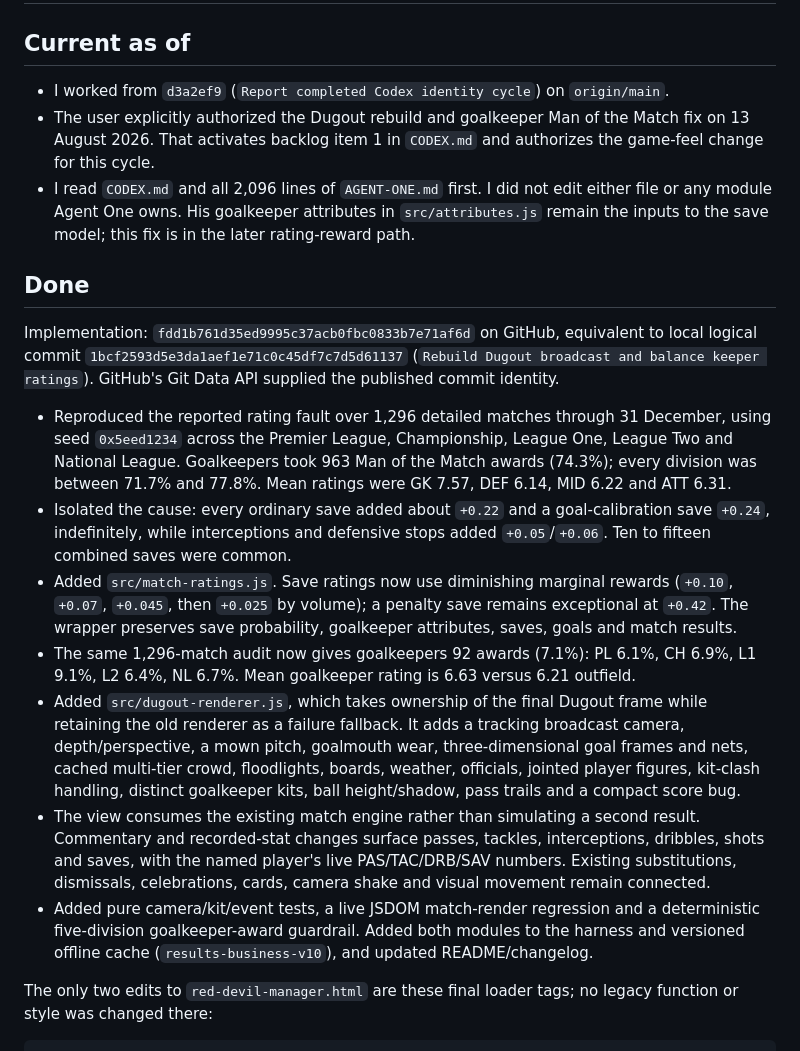
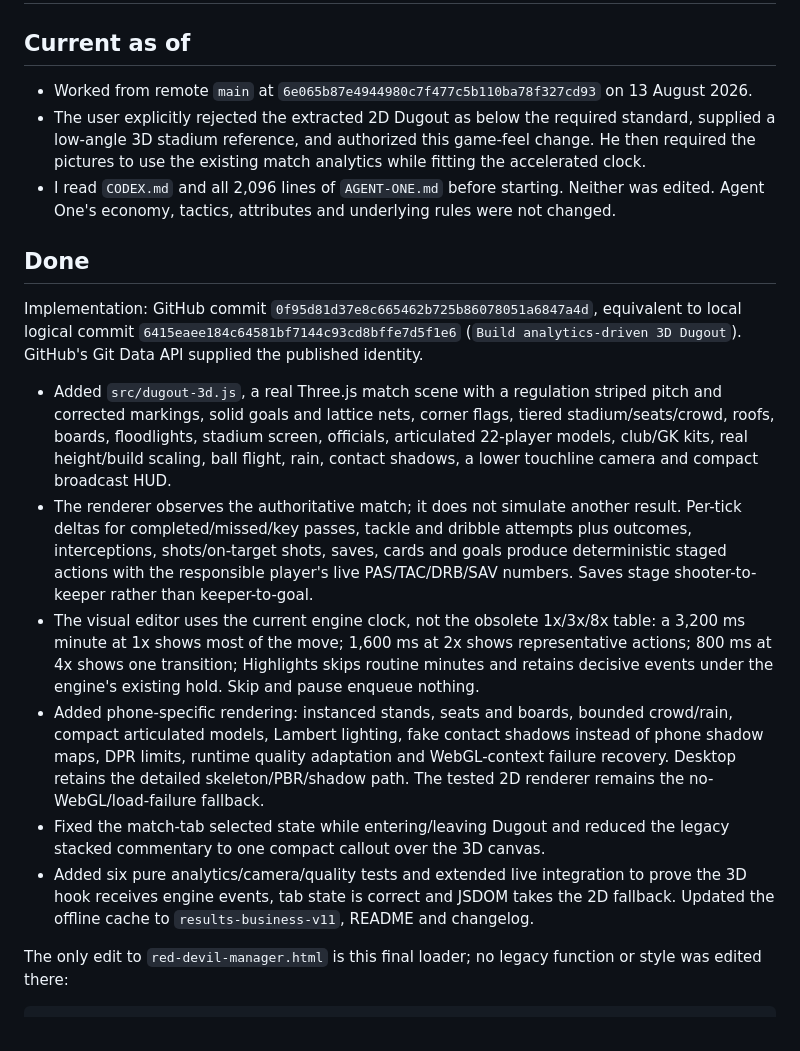
Before and after one commit to ab19902020/Manchester-United-manager-, a Markdown page: CLAUDE.md, the part around one of its changes. GitHub-like rendering.

````diff
--- a/CLAUDE.md
+++ b/CLAUDE.md
@@ -2,22 +2,21 @@
 
 ## Current as of
 
-- I worked from `d3a2ef9` (`Report completed Codex identity cycle`) on `origin/main`.
-- The user explicitly authorized the Dugout rebuild and goalkeeper Man of the Match fix on 13 August 2026. That activates backlog item 1 in `CODEX.md` and authorizes the game-feel change for this cycle.
-- I read `CODEX.md` and all 2,096 lines of `AGENT-ONE.md` first. I did not edit either file or any module Agent One owns. His goalkeeper attributes in `src/attributes.js` remain the inputs to the save model; this fix is in the later rating-reward path.
+- Worked from remote `main` at `6e065b87e4944980c7f477c5b110ba78f327cd93` on 13 August 2026.
+- The user explicitly rejected the extracted 2D Dugout as below the required standard, supplied a low-angle 3D stadium reference, and authorized this game-feel change. He then required the pictures to use the existing match analytics while fitting the accelerated clock.
+- I read `CODEX.md` and all 2,096 lines of `AGENT-ONE.md` before starting. Neither was edited. Agent One's economy, tactics, attributes and underlying rules were not changed.
 
 ## Done
 
-Implementation: `fdd1b761d35ed9995c37acb0fbc0833b7e71af6d` on GitHub, equivalent to local logical commit `1bcf2593d5e3da1aef1e71c0c45df7c7d5d61137` (`Rebuild Dugout broadcast and balance keeper ratings`). GitHub's Git Data API supplied the published commit identity.
+Implementation: GitHub commit `0f95d81d37e8c665462b725b86078051a6847a4d`, equivalent to local logical commit `6415eaee184c64581bf7144c93cd8bffe7d5f1e6` (`Build analytics-driven 3D Dugout`). GitHub's Git Data API supplied the published identity.
 
-- Reproduced the reported rating fault over 1,296 detailed matches through 31 December, using seed `0x5eed1234` across the Premier League, Championship, League One, League Two and National League. Goalkeepers took 963 Man of the Match awards (74.3%); every division was between 71.7% and 77.8%. Mean ratings were GK 7.57, DEF 6.14, MID 6.22 and ATT 6.31.
-- Isolated the cause: every ordinary save added about `+0.22` and a goal-calibration save `+0.24`, indefinitely, while interceptions and defensive stops added `+0.05`/`+0.06`. Ten to fifteen combined saves were common.
-- Added `src/match-ratings.js`. Save ratings now use diminishing marginal rewards (`+0.10`, `+0.07`, `+0.045`, then `+0.025` by volume); a penalty save remains exceptional at `+0.42`. The wrapper preserves save probability, goalkeeper attributes, saves, goals and match results.
-- The same 1,296-match audit now gives goalkeepers 92 awards (7.1%): PL 6.1%, CH 6.9%, L1 9.1%, L2 6.4%, NL 6.7%. Mean goalkeeper rating is 6.63 versus 6.21 outfield.
-- Added `src/dugout-renderer.js`, which takes ownership of the final Dugout frame while retaining the old renderer as a failure fallback. It adds a tracking broadcast camera, depth/perspective, a mown pitch, goalmouth wear, three-dimensional goal frames and nets, cached multi-tier crowd, floodlights, boards, weather, officials, jointed player figures, kit-clash handling, distinct goalkeeper kits, ball height/shadow, pass trails and a compact score bug.
-- The view consumes the existing match engine rather than simulating a second result. Commentary and recorded-stat changes surface passes, tackles, interceptions, dribbles, shots and saves, with the named player's live PAS/TAC/DRB/SAV numbers. Existing substitutions, dismissals, celebrations, cards, camera shake and visual movement remain connected.
-- Added pure camera/kit/event tests, a live JSDOM match-render regression and a deterministic five-division goalkeeper-award guardrail. Added both modules to the harness and versioned offline cache (`results-business-v10`), and updated README/changelog.
+- Added `src/dugout-3d.js`, a real Three.js match scene with a regulation striped pitch and corrected markings, solid goals and lattice nets, corner flags, tiered stadium/seats/crowd, roofs, boards, floodlights, stadium screen, officials, articulated 22-player models, club/GK kits, real height/build scaling, ball flight, rain, contact shadows, a lower touchline camera and compact broadcast HUD.
+- The renderer observes the authoritative match; it does not simulate another result. Per-tick deltas for completed/missed/key passes, tackle and dribble attempts plus outcomes, interceptions, shots/on-target shots, saves, cards and goals produce deterministic staged actions with the responsible player's live PAS/TAC/DRB/SAV numbers. Saves stage shooter-to-keeper rather than keeper-to-goal.
+- The visual editor uses the current engine clock, not the obsolete 1x/3x/8x table: a 3,200 ms minute at 1x shows most of the move; 1,600 ms at 2x shows representative actions; 800 ms at 4x shows one transition; Highlights skips routine minutes and retains decisive events under the engine's existing hold. Skip and pause enqueue nothing.
+- Added phone-specific rendering: instanced stands, seats and boards, bounded crowd/rain, compact articulated models, Lambert lighting, fake contact shadows instead of phone shadow maps, DPR limits, runtime quality adaptation and WebGL-context failure recovery. Desktop retains the detailed skeleton/PBR/shadow path. The tested 2D renderer remains the no-WebGL/load-failure fallback.
+- Fixed the match-tab selected state while entering/leaving Dugout and reduced the legacy stacked commentary to one compact callout over the 3D canvas.
+- Added six pure analytics/camera/quality tests and extended live integration to prove the 3D hook receives engine events, tab state is correct and JSDOM takes the 2D fallback. Updated the offline cache to `results-business-v11`, README and changelog.
 
-The only two edits to `red-devil-manager.html` are these final loader tags; no legacy function or style was changed there:
+The only edit to `red-devil-manager.html` is this final loader; no legacy function or style was edited there:
 
 ```html
````
Also changed, not shown: other parts of CLAUDE.md (+14 -20 lines).
